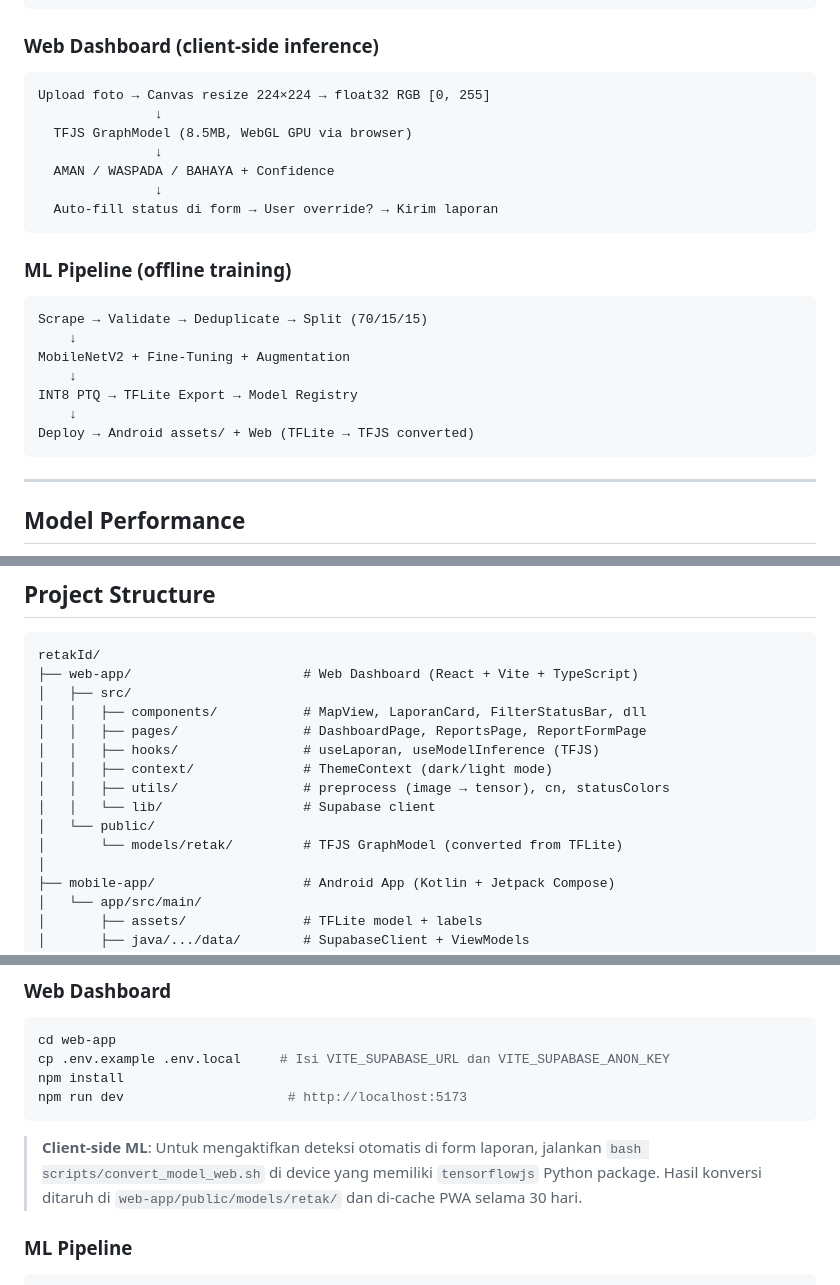
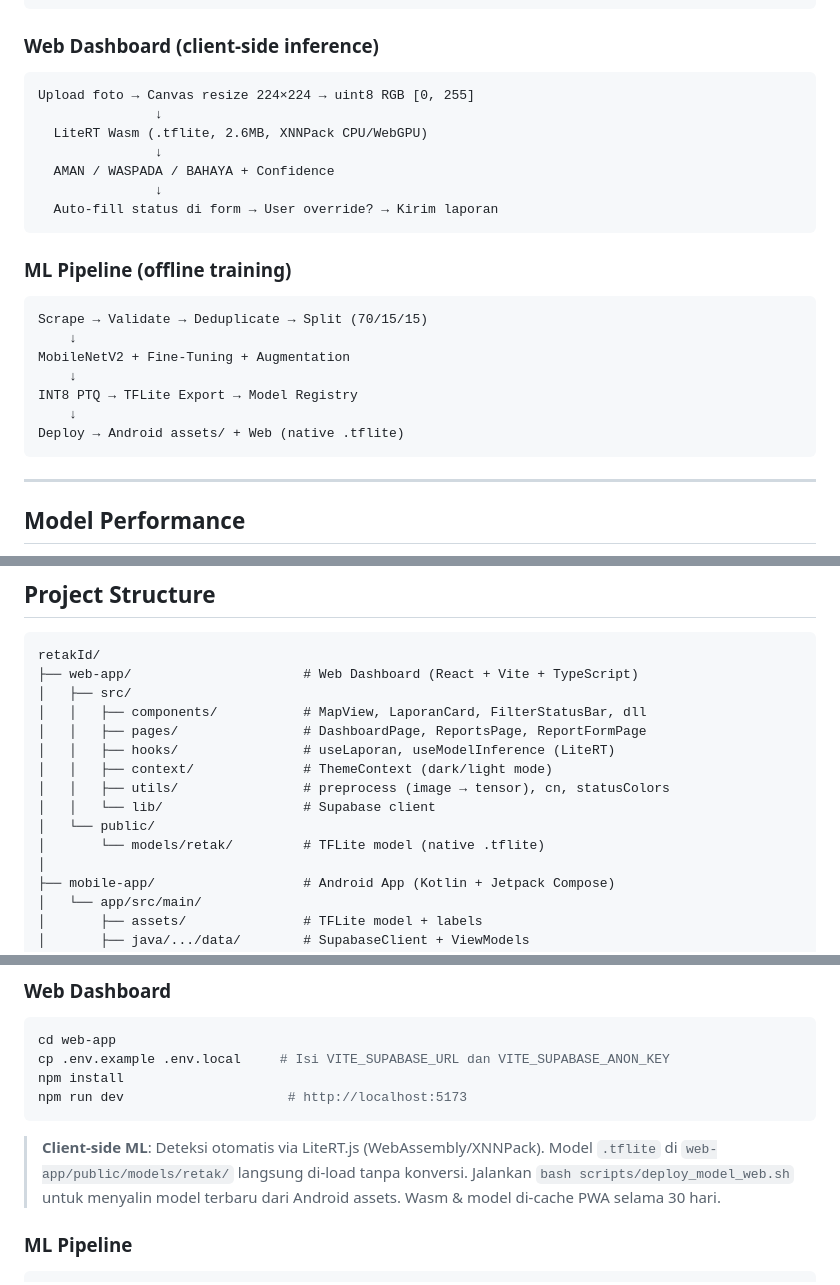
Before and after one commit to jaweed3/retakId, a Markdown page: README.md, 3 parts joined by grey strips. GitHub-like rendering.

Commit message:
docs: update README — TFJS(WebGL) → LiteRT.js(Wasm/WebGPU)

````diff
--- a/README.md
+++ b/README.md
@@ -76,9 +76,9 @@ CameraX → Bitmap → Resize 224×224 → uint8 RGB
 ### Web Dashboard (client-side inference)
 
 ```
-Upload foto → Canvas resize 224×224 → float32 RGB [0, 255]
+Upload foto → Canvas resize 224×224 → uint8 RGB [0, 255]
                ↓
-  TFJS GraphModel (8.5MB, WebGL GPU via browser)
+  LiteRT Wasm (.tflite, 2.6MB, XNNPack CPU/WebGPU)
                ↓
   AMAN / WASPADA / BAHAYA + Confidence
                ↓
@@ -94,7 +94,7 @@ MobileNetV2 + Fine-Tuning + Augmentation
     ↓
 INT8 PTQ → TFLite Export → Model Registry
     ↓
-Deploy → Android assets/ + Web (TFLite → TFJS converted)
+Deploy → Android assets/ + Web (native .tflite)
 ```
 
 ---
@@ -156,12 +156,12 @@ retakId/
 │   ├── src/
 │   │   ├── components/           # MapView, LaporanCard, FilterStatusBar, dll
 │   │   ├── pages/                # DashboardPage, ReportsPage, ReportFormPage
-│   │   ├── hooks/                # useLaporan, useModelInference (TFJS)
+│   │   ├── hooks/                # useLaporan, useModelInference (LiteRT)
 │   │   ├── context/              # ThemeContext (dark/light mode)
 │   │   ├── utils/                # preprocess (image → tensor), cn, statusColors
 │   │   └── lib/                  # Supabase client
 │   └── public/
-│       └── models/retak/         # TFJS GraphModel (converted from TFLite)
+│       └── models/retak/         # TFLite model (native .tflite)
 │
 ├── mobile-app/                   # Android App (Kotlin + Jetpack Compose)
 │   └── app/src/main/
@@ -200,10 +200,10 @@ npm install
 npm run dev                     # http://localhost:5173
 ```
 
-> **Client-side ML**: Untuk mengaktifkan deteksi otomatis di form laporan,
-> jalankan `bash scripts/convert_model_web.sh` di device yang memiliki
-> `tensorflowjs` Python package. Hasil konversi ditaruh di
-> `web-app/public/models/retak/` dan di-cache PWA selama 30 hari.
+> **Client-side ML**: Deteksi otomatis via LiteRT.js (WebAssembly/XNNPack).
+> Model `.tflite` di `web-app/public/models/retak/` langsung di-load tanpa
+> konversi. Jalankan `bash scripts/deploy_model_web.sh` untuk menyalin model
+> terbaru dari Android assets. Wasm & model di-cache PWA selama 30 hari.
 
 ### ML Pipeline
 
````
Also changed, not shown: other parts of README.md (+5 -5 lines).
